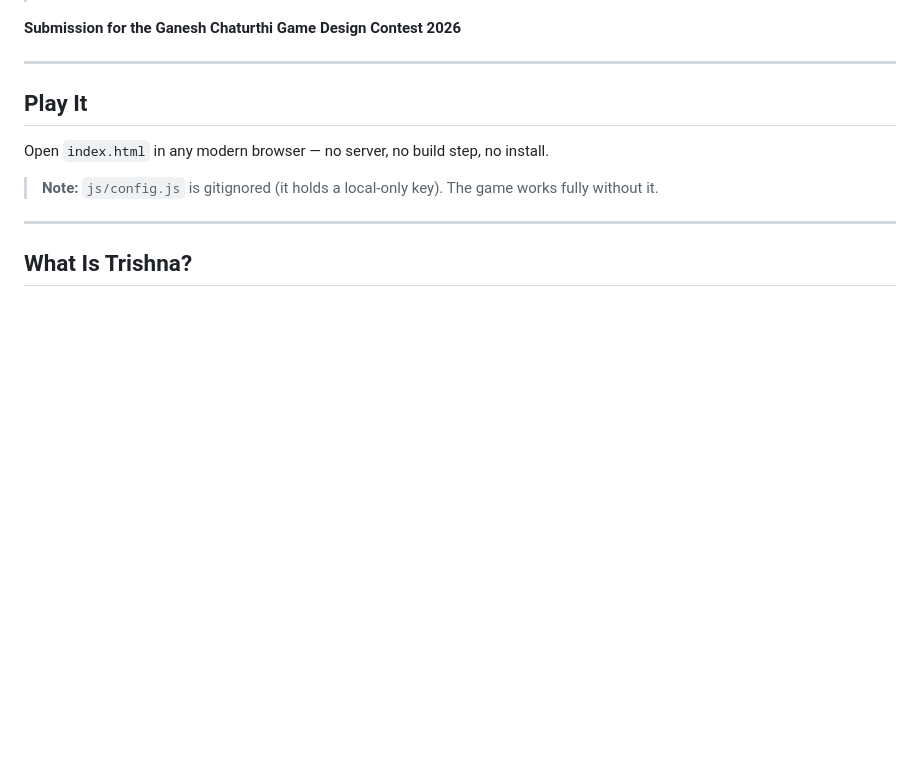
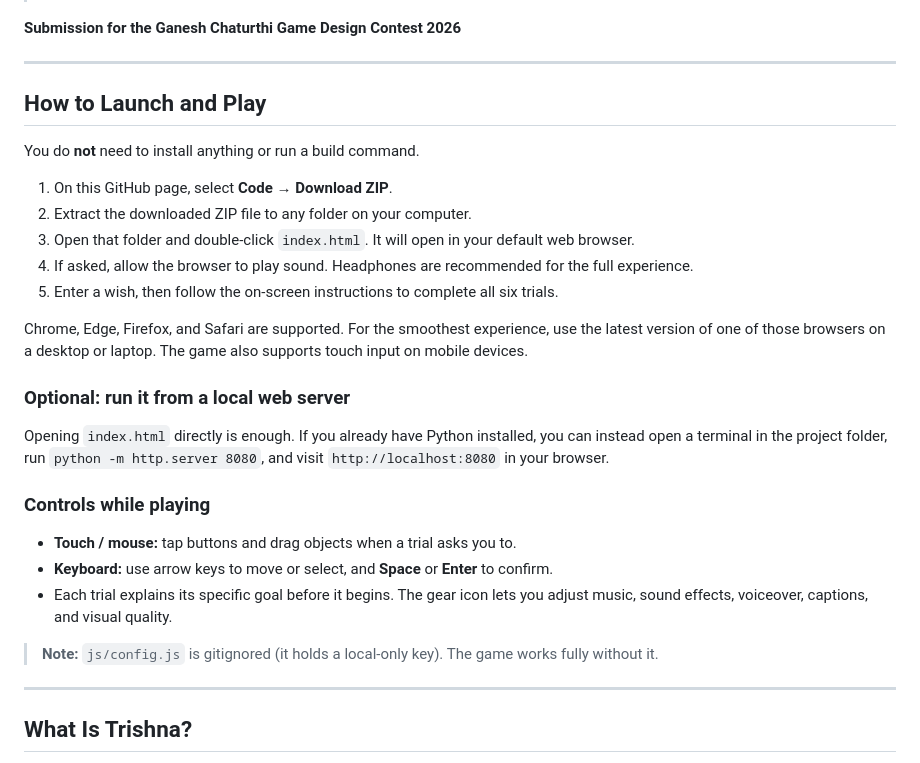
Before and after one commit to praneelgirish/Trishna, a Markdown page: README.md, the part around the change. Rendered like a GitHub page; blank space fills up the shorter version.

Commit message:
Document how to launch and play the game

```diff
--- a/README.md
+++ b/README.md
@@ -6,9 +6,27 @@
 
 ---
 
-## Play It
+## How to Launch and Play
 
-Open `index.html` in any modern browser — no server, no build step, no install.
+You do **not** need to install anything or run a build command.
+
+1. On this GitHub page, select **Code** → **Download ZIP**.
+2. Extract the downloaded ZIP file to any folder on your computer.
+3. Open that folder and double-click `index.html`. It will open in your default web browser.
+4. If asked, allow the browser to play sound. Headphones are recommended for the full experience.
+5. Enter a wish, then follow the on-screen instructions to complete all six trials.
+
+Chrome, Edge, Firefox, and Safari are supported. For the smoothest experience, use the latest version of one of those browsers on a desktop or laptop. The game also supports touch input on mobile devices.
+
+### Optional: run it from a local web server
+
+Opening `index.html` directly is enough. If you already have Python installed, you can instead open a terminal in the project folder, run `python -m http.server 8080`, and visit `http://localhost:8080` in your browser.
+
+### Controls while playing
+
+- **Touch / mouse:** tap buttons and drag objects when a trial asks you to.
+- **Keyboard:** use arrow keys to move or select, and **Space** or **Enter** to confirm.
+- Each trial explains its specific goal before it begins. The gear icon lets you adjust music, sound effects, voiceover, captions, and visual quality.
 
 > **Note:** `js/config.js` is gitignored (it holds a local-only key). The game works fully without it.
 
```
